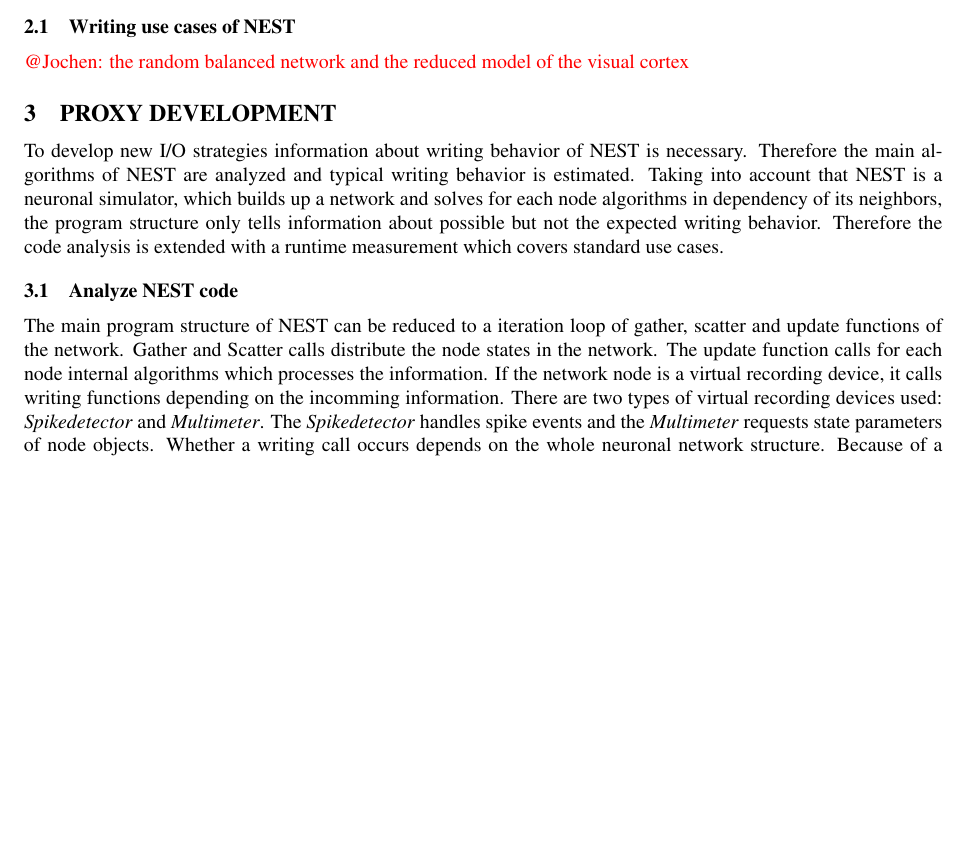
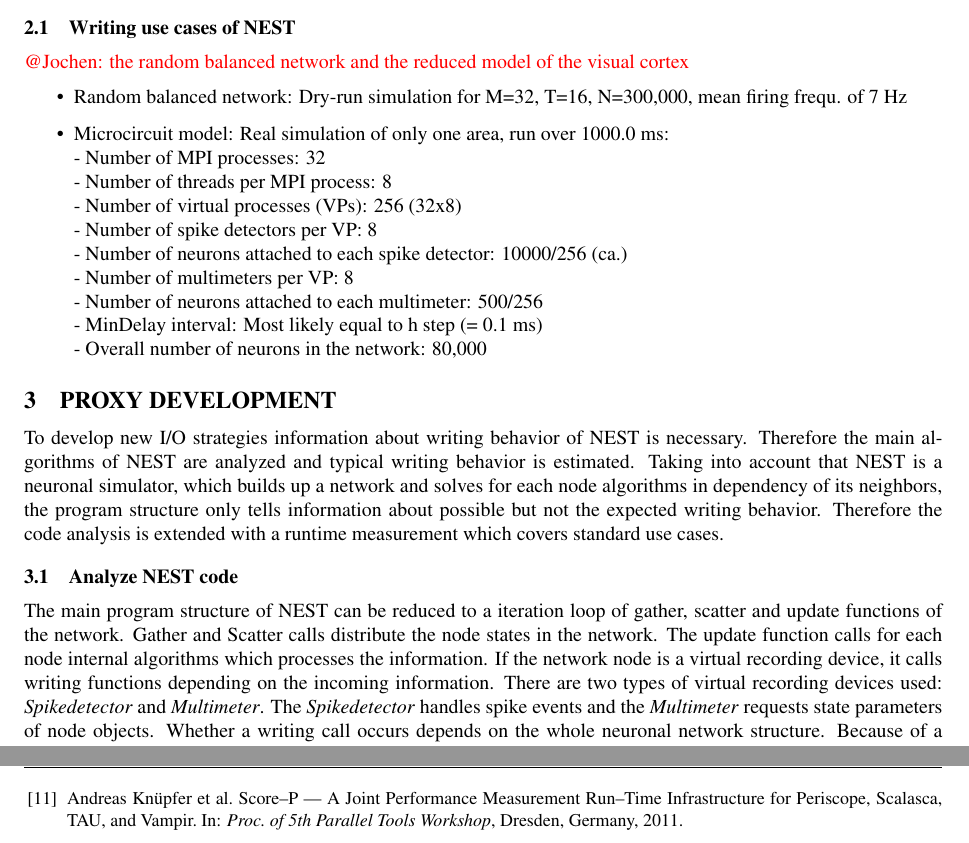
Before and after one commit to tillschumann/nestio_inm6, a LaTeX document (paper/schumann_yic_2015_4paper.tex): part of page 2 of 4 before the commit and two parts of pages 2 and 5 of 5 after it, the two joined at a grey line, cut so that both start at the same text, the shorter picture padded with empty space. Compiled offline with pdfLaTeX.

Commit message:
YIC paper: Added specs. of use cases and wrote paragraph about Score-P.

```diff
--- a/paper/schumann_yic_2015_4paper.tex
+++ b/paper/schumann_yic_2015_4paper.tex
@@ -135,6 +135,19 @@
 \subsection{Writing use cases of NEST}
 \pleasewrite{Jochen}{the random balanced network and the reduced model of the visual
 cortex}
+\begin{itemize}
+  \item{Random balanced network: Dry-run simulation for M=32, T=16, N=300,000, mean firing frequ. of 7 Hz}
+  \item{Microcircuit model: Real simulation of only one area, run over 1000.0 ms: \\
+- Number of MPI processes: 32\\
+- Number of threads per MPI process: 8\\
+- Number of virtual processes (VPs): 256 (32x8)\\
+- Number of spike detectors per VP: 8\\
+- Number of neurons attached to each spike detector: 10000/256 (ca.)\\
+- Number of multimeters per VP: 8\\
+- Number of neurons attached to each multimeter: 500/256\\
+- MinDelay interval: Most likely equal to h step (= 0.1 ms)\\
+- Overall number of neurons in the network: 80,000}
+\end{itemize}
 
 \section{Proxy development}
 To develop new I/O strategies information about writing behavior of NEST is necessary.
@@ -151,7 +164,7 @@
 Gather and Scatter calls distribute the node states in the network.
 The update function calls for each node internal algorithms which processes the information.
 If the network node is a virtual recording device,
-it calls writing functions depending on the incomming information.
+it calls writing functions depending on the incoming information.
 There are two types of  virtual recording devices used: \emph{Spikedetector} and \emph{Multimeter}.
 The \emph{Spikedetector} handles spike events and
 the \emph{Multimeter} requests state parameters of node objects.
@@ -351,4 +366,19 @@
  In: \textit{High Performance Computing Networking, Storage and Analysis, Proceedings of the Conference on}, Berlin, Germany, 2009.
+
+\bibitem{ScoreP}
+Andreas Kn\"upfer et al. Score--P --- A Joint Performance Measurement Run--Time Infrastructure for Periscope, Scalasca, TAU, and Vampir. In: \textit{Proc. of 5th Parallel Tools Workshop}, Dresden, Germany, 2011.
+
+% @INPROCEEDINGS{knuepfer:2011:scorep,
+%      author = {Kn{\"{u}}pfer, Andreas and R{\"{o}}ssel, Christian and an Mey, Dieter and Biersdorff, Scott and Diethelm, Kai and Eschweiler, Dominic and Geimer, Markus and Gerndt, Michael and Lorenz, Daniel and Malony, Allen D. and Nagel, Wolfgang E. and Oleynik, Yury and Philippen, Peter and Saviankou, Pavel and Schmidl, Dirk and Shende, Sameer S. and Tsch{\"{u}}ter, Ronny and Wagner, Michael and Wesarg, Bert and Wolf, Felix},
+%       month = sep,
+%       title = {{Score-P} -- {A} Joint Performance Measurement Run-Time Infrastructure for {Periscope}, {Scalasca}, {TAU}, and {Vampir}},
+%   booktitle = {Proc. of 5th Parallel Tools Workshop, 2011, Dresden, Germany},
+%        year = {2012},
+%       pages = {79-91},
+%   publisher = {Springer Berlin Heidelberg},
+%         url = {http://dx.doi.org/10.1007/978-3-642-31476-6_7},
+%         doi = {10.1007/978-3-642-31476-6_7}
+% }
 
 % --------------------------------------------------------------------------------
 % Bibliography - the end.
```
Also changed, not shown: paper/schumann_yic_2015_4paper.tex (18 more changed lines).
